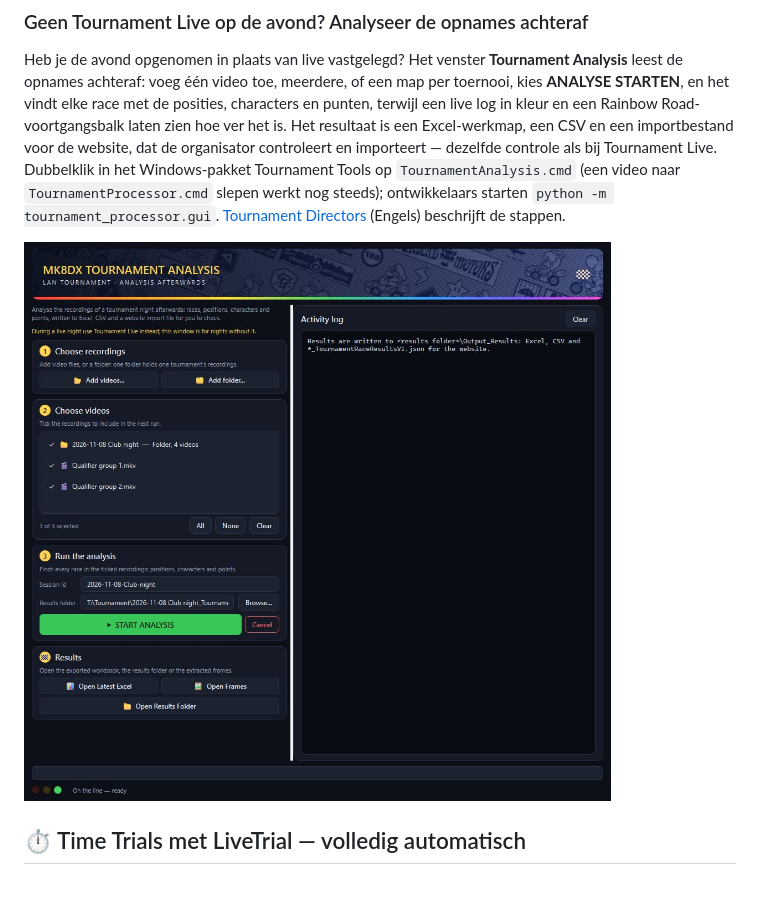
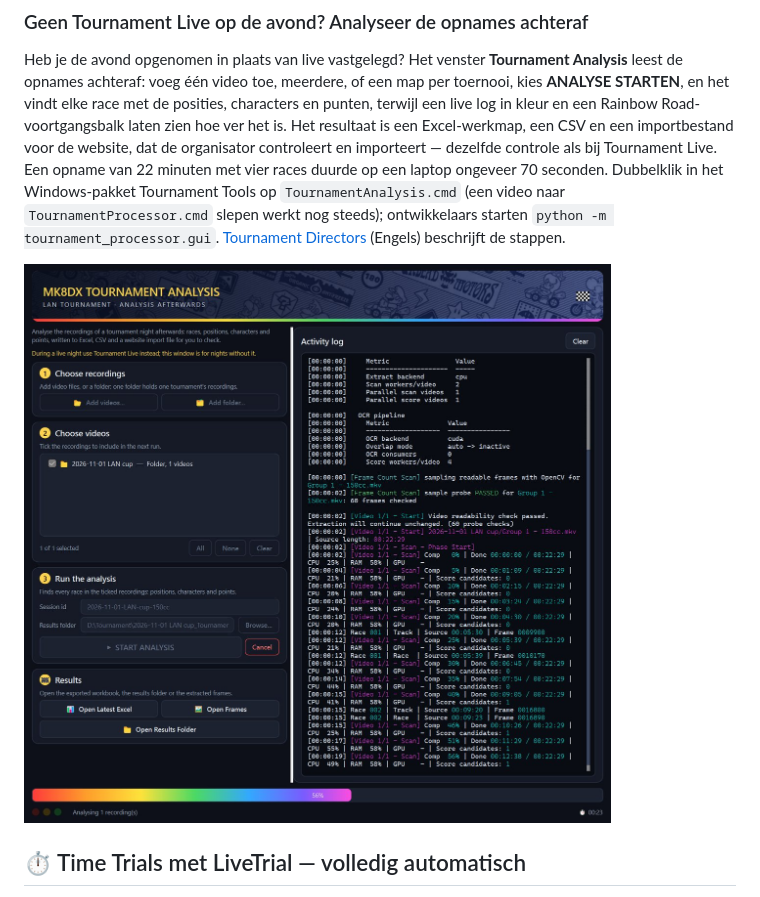
Before and after one commit to fromthelake/MK8DX-Ecosystem, a Markdown page: README_NL.md, the part around the change. Rendered like a GitHub page; pictures changed too: docs/readme/tournament-analysis.jpg.

```diff
--- a/README_NL.md
+++ b/README_NL.md
@@ -96,13 +96,13 @@ de opnames achteraf: voeg één video toe, meerdere, of een map per toernooi, ki
 STARTEN**, en het vindt elke race met de posities, characters en punten, terwijl een live log in
 kleur en een Rainbow Road-voortgangsbalk laten zien hoe ver het is. Het resultaat is een
 Excel-werkmap, een CSV en een importbestand voor de website, dat de organisator controleert en
-importeert — dezelfde controle als bij Tournament Live. Dubbelklik in het Windows-pakket
+importeert — dezelfde controle als bij Tournament Live. Een opname van 22 minuten met vier races duurde op een laptop ongeveer 70 seconden. Dubbelklik in het Windows-pakket
 Tournament Tools op `TournamentAnalysis.cmd` (een video naar `TournamentProcessor.cmd` slepen
 werkt nog steeds); ontwikkelaars starten `python -m tournament_processor.gui`.
 [Tournament Directors](docs/guides/TOURNAMENT_DIRECTORS.md#analyse-recordings-afterwards) (Engels)
 beschrijft de stappen.
 
-![Venster Tournament Analysis: genummerde stappen links met twee voorronde-opnames en een map met finales aangevinkt, de sessie-id, de uitslagenmap en de groene startknop; rechts het activiteitenlog](docs/readme/tournament-analysis.jpg)
+![Venster Tournament Analysis tijdens een analyse: links een map met één cup-opname aangevinkt, de analyse loopt; rechts het gekleurde activiteitenlog met gevonden races, en onderaan de Rainbow Road-voortgangsbalk op 56% en de klok](docs/readme/tournament-analysis.jpg)
 
 ## ⏱️ Time Trials met LiveTrial — volledig automatisch
 
```
Also changed, not shown: README.md (+2 -2 lines), docs/RELEASE_PACKAGES.md (+4 -0 lines), 5 other files.
